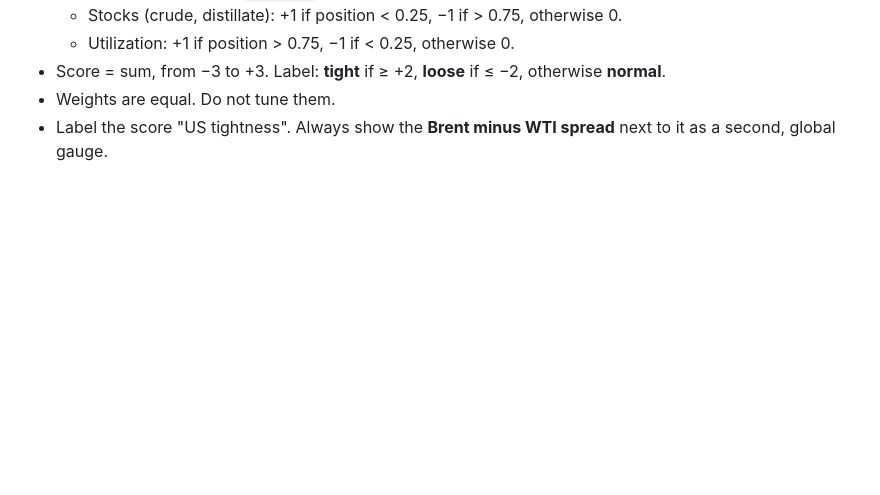
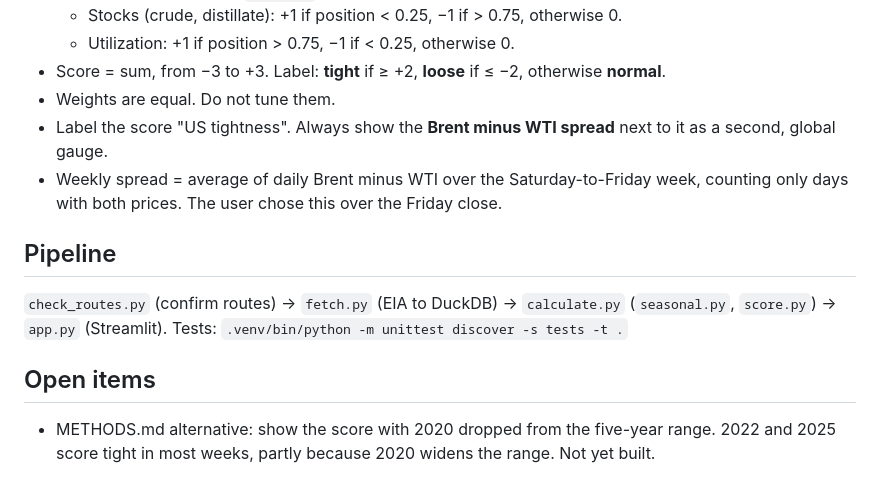
Before and after one commit to domenicguanciale/crude-market-monitor, a Markdown page: CLAUDE.md, the part around the change. Drawn GitHub-style; blank space fills up the shorter version.

```diff
--- a/CLAUDE.md
+++ b/CLAUDE.md
@@ -67,3 +67,12 @@ Series: `RWTC` (WTI spot), `RBRTE` (Brent spot), `WCESTUS1` (crude stocks ex-SPR
 - Score = sum, from −3 to +3. Label: **tight** if ≥ +2, **loose** if ≤ −2, otherwise **normal**.
 - Weights are equal. Do not tune them.
 - Label the score "US tightness". Always show the **Brent minus WTI spread** next to it as a second, global gauge.
+- Weekly spread = average of daily Brent minus WTI over the Saturday-to-Friday week, counting only days with both prices. The user chose this over the Friday close.
+
+## Pipeline
+
+`check_routes.py` (confirm routes) → `fetch.py` (EIA to DuckDB) → `calculate.py` (`seasonal.py`, `score.py`) → `app.py` (Streamlit). Tests: `.venv/bin/python -m unittest discover -s tests -t .`
+
+## Open items
+
+- METHODS.md alternative: show the score with 2020 dropped from the five-year range. 2022 and 2025 score tight in most weeks, partly because 2020 widens the range. Not yet built.
```
Also changed, not shown: README.md (added, +194 -0 lines).
